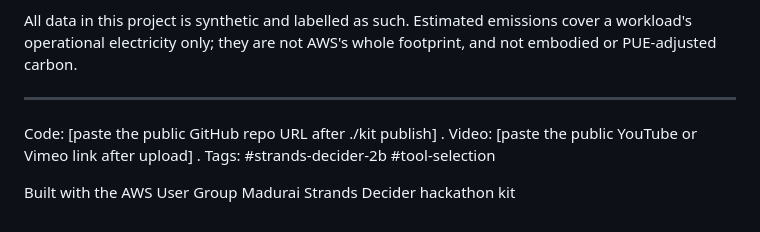
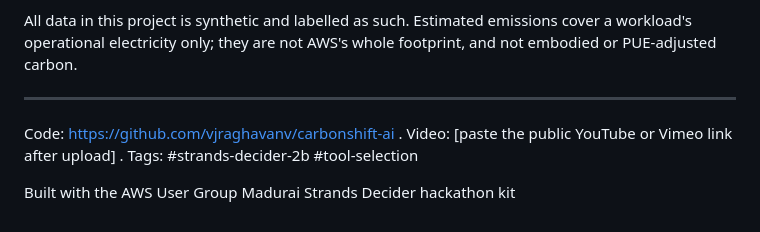
Before and after one commit to vjraghavanv/carbonshift-ai, a Markdown page: submission/article/body.md, the part around the change. Rendered like a GitHub page.

Commit message:
Add repo link to article footer

```diff
--- a/submission/article/body.md
+++ b/submission/article/body.md
@@ -91,6 +91,6 @@ All data in this project is synthetic and labelled as such. Estimated emissions
 
 ---
 
-Code: [paste the public GitHub repo URL after ./kit publish] . Video: [paste the public YouTube or Vimeo link after upload] . Tags: #strands-decider-2b #tool-selection
+Code: https://github.com/vjraghavanv/carbonshift-ai . Video: [paste the public YouTube or Vimeo link after upload] . Tags: #strands-decider-2b #tool-selection
 
 Built with the AWS User Group Madurai Strands Decider hackathon kit
```
